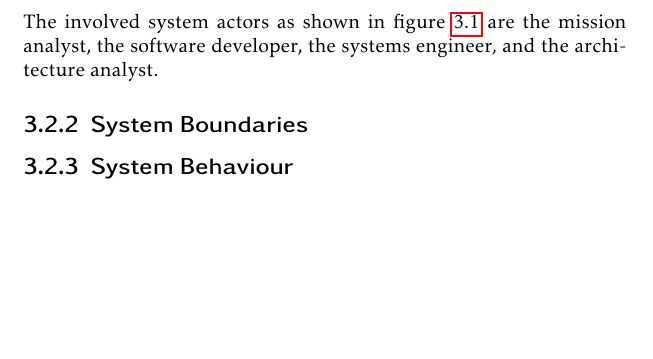
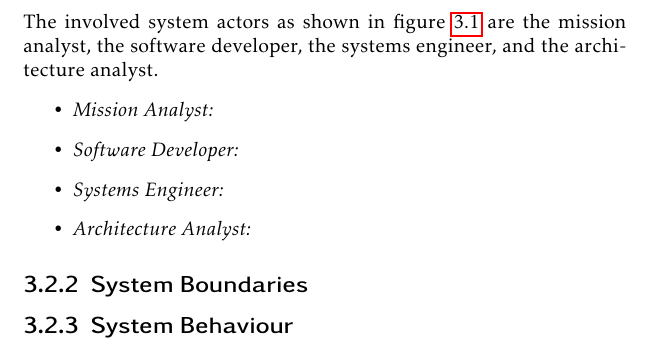
Before and after one commit to helgee/phdthesis, a LaTeX thesis (thesis.tex, which reads requirements.tex): part of page 21 of 33, cut so that both start at the same text, the shorter picture padded with empty space. Compiled offline with pdfLaTeX.

Commit message:
List actors.

```diff
--- a/requirements.tex
+++ b/requirements.tex
@@ -13,6 +13,12 @@ The requirements profile defined in the following chapter serves to guide the de
 \subsection{System Actors}
 \label{sec:involved-actors}
 The involved system actors as shown in figure \ref{fig:use-cases} are the mission analyst, the software developer, the systems engineer, and the architecture analyst.
+\begin{itemize}
+    \item \emph{Mission Analyst:}
+    \item \emph{Software Developer:}
+    \item \emph{Systems Engineer:}
+    \item \emph{Architecture Analyst:}
+\end{itemize}
 
 \subsection{System Boundaries}
 \label{sec:system-boundaries}
```
Also changed, not shown: 1 other file.
